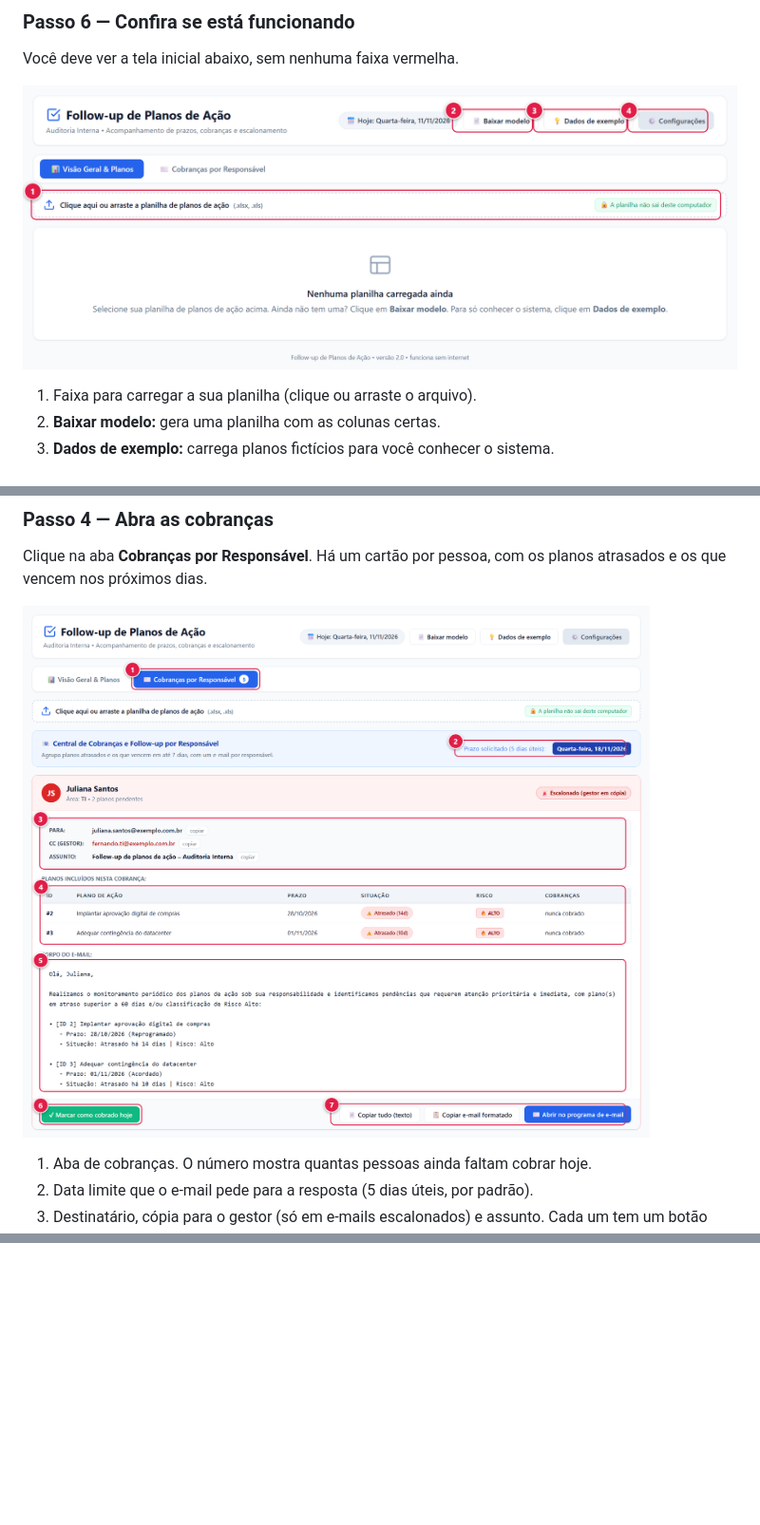
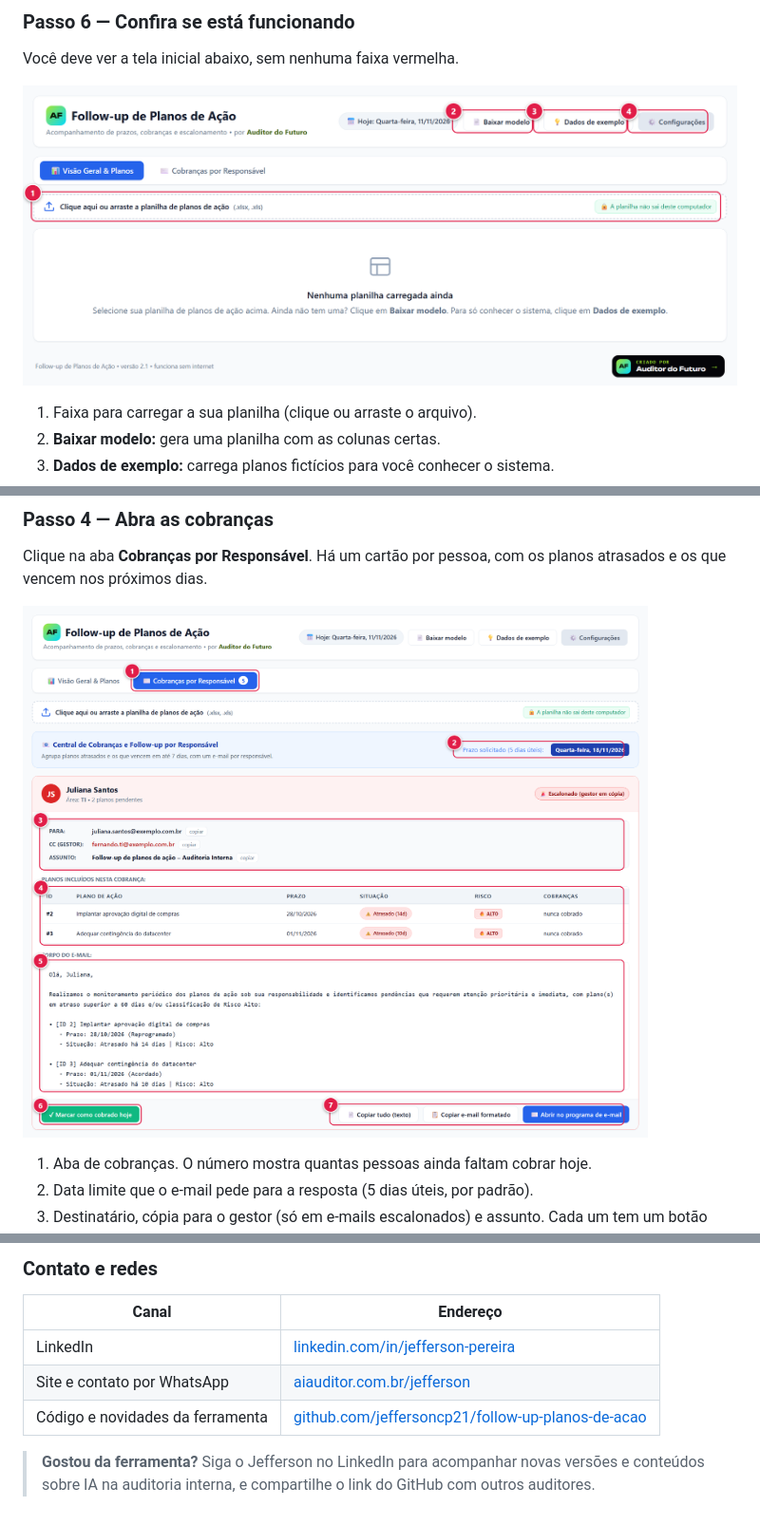
Before and after one commit to jeffersoncp21/follow-up-planos-de-acao, a Markdown page: docs/MANUAL.md, 3 parts joined by grey strips. Shown at 95% size. Drawn GitHub-style; pictures changed too: docs/img/01-tela-inicial.png, docs/img/04-cobrancas.png; blank space fills up the shorter version.

```diff
--- a/docs/MANUAL.md
+++ b/docs/MANUAL.md
@@ -404,0 +439,9 @@ O que mudou em cada versão está em [NOVIDADES.md](../NOVIDADES.md).
+### Contato e redes
+
+| Canal | Endereço |
+|---|---|
+| LinkedIn | [linkedin.com/in/jefferson-pereira](https://www.linkedin.com/in/jefferson-pereira/) |
+| Site e contato por WhatsApp | [aiauditor.com.br/jefferson](https://aiauditor.com.br/jefferson/) |
+| Código e novidades da ferramenta | [github.com/jeffersoncp21/follow-up-planos-de-acao](https://github.com/jeffersoncp21/follow-up-planos-de-acao) |
+
+> **Gostou da ferramenta?** Siga o Jefferson no LinkedIn para acompanhar novas versões e conteúdos sobre IA na auditoria interna, e compartilhe o link do GitHub com outros auditores.
```
Also changed, not shown: other parts of docs/MANUAL.md (+35 -1 lines), NOVIDADES.md (+7 -0 lines), README.md (+28 -2 lines), docs/img/08-sobre.png (added), docs/img/09-marca-no-sistema.png (added), docs/img/logo-af.png (added), 6 other files.
